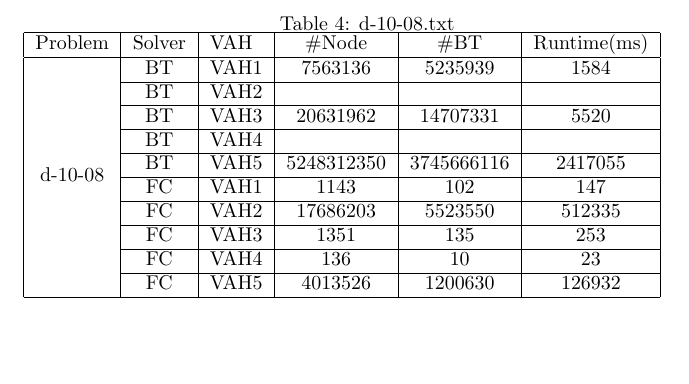
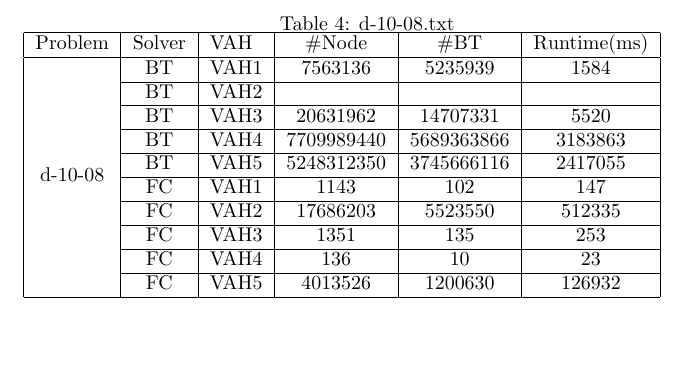
Before and after one commit to Abdus-Samee/CSE-318, a LaTeX document (2. Latin Square/1805021.tex): part of page 4 of 4, cut so that both start at the same text. Compiled offline with pdfLaTeX.

Commit message:
Update 1805021.tex

```diff
--- a/2. Latin Square/1805021.tex
+++ b/2. Latin Square/1805021.tex
@@ -111,7 +111,7 @@ Problem & Solver & \multicolumn{1}{l|}{VAH} & \#Node & \#BT & \multicolumn{1}{l|
 \multirow{10}{*}{d-10-08} & BT & VAH1 & 7563136 & 5235939 & 1584 \\ \cline{2-6}
  & BT & VAH2 &  &  &  \\ \cline{2-6}
  & BT & VAH3 & 20631962 & 14707331 & 5520 \\ \cline{2-6}
- & BT & VAH4 &  &  &  \\ \cline{2-6}
+ & BT & VAH4 & 7709989440 & 5689363866 & 3183863 \\ \cline{2-6}
  & BT & VAH5 & 5248312350 & 3745666116 & 2417055 \\ \cline{2-6}
  & FC & VAH1 & 1143 & 102 & 147 \\ \cline{2-6}
  & FC & VAH2 & 17686203 & 5523550 & 512335 \\ \cline{2-6}
```
